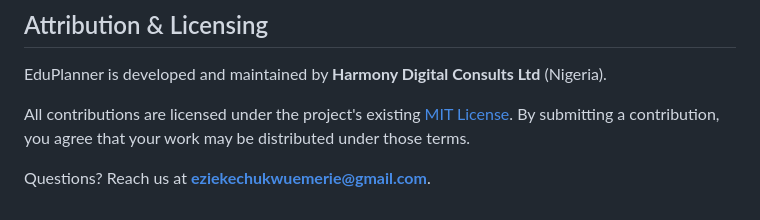
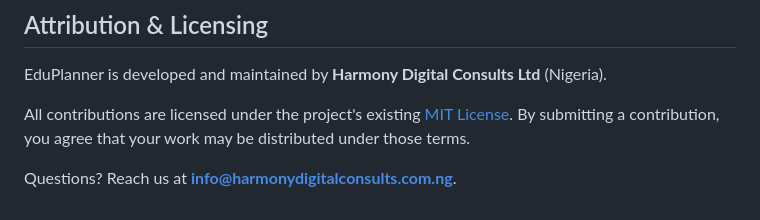
Before and after one commit to Chukwuemerie-ezieke/eduplanner, a Markdown page: CONTRIBUTING.md, the part around the change. Drawn GitHub-style.

Commit message:
docs: use company email in CONTRIBUTING.md
Replace personal Gmail with info@harmonydigitalconsults.com.ng.
Privacy cleanup 2026-10-03.

```diff
--- a/CONTRIBUTING.md
+++ b/CONTRIBUTING.md
@@ -285,4 +285,4 @@ EduPlanner is developed and maintained by **Harmony Digital Consults Ltd** (Nige
 
 All contributions are licensed under the project's existing [MIT License](LICENSE). By submitting a contribution, you agree that your work may be distributed under those terms.
 
-Questions? Reach us at **eziekechukwuemerie@gmail.com**.
+Questions? Reach us at **info@harmonydigitalconsults.com.ng**.
```
